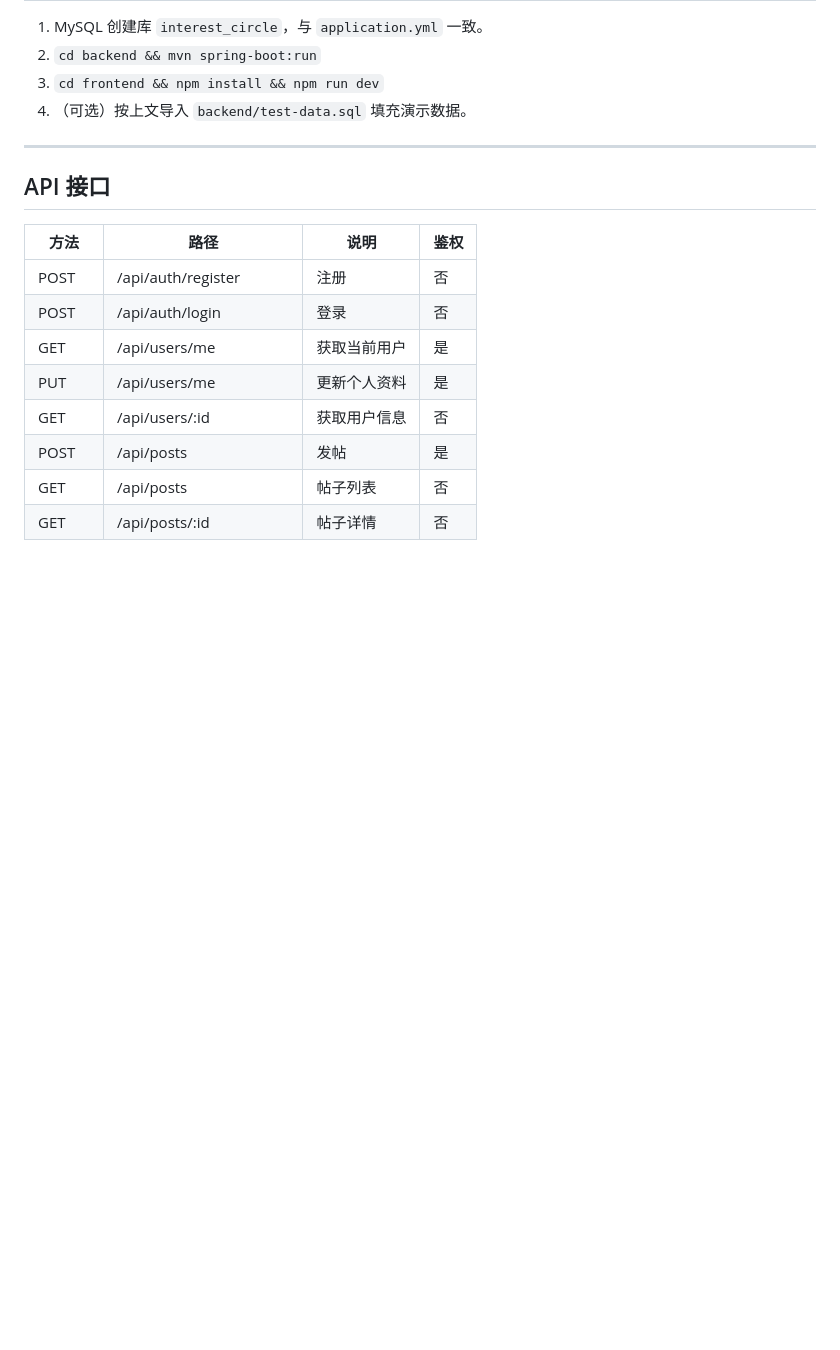
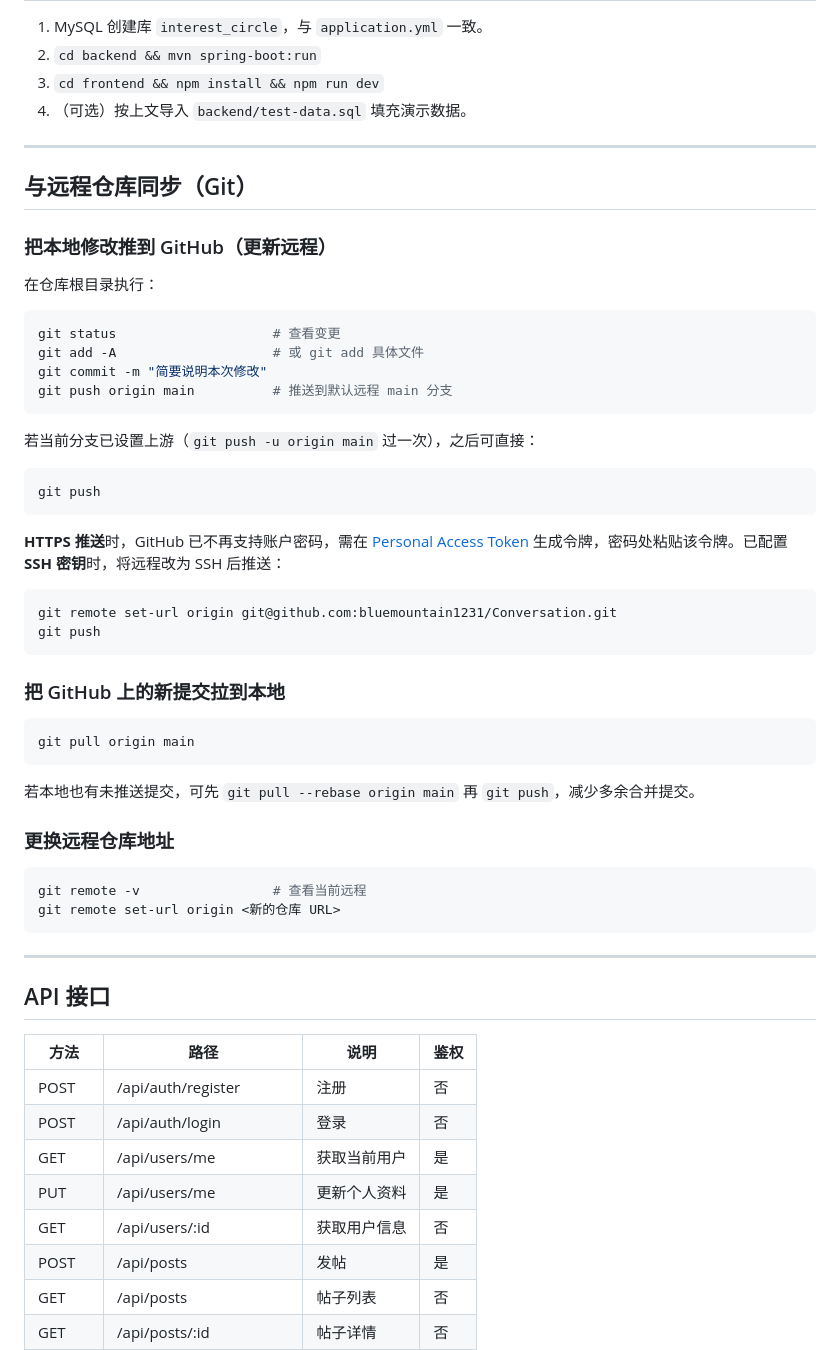
Before and after one commit to bluemountain1231/Conversation, a Markdown page: README.md, the part around the change. GitHub-like rendering; blank space fills up the shorter version.

Commit message:
上传git上传说明

````diff
--- a/README.md
+++ b/README.md
@@ -296,6 +296,49 @@ npm run build
 
 ---
 
+## 与远程仓库同步（Git）
+
+### 把本地修改推到 GitHub（更新远程）
+
+在仓库根目录执行：
+
+```bash
+git status                    # 查看变更
+git add -A                    # 或 git add 具体文件
+git commit -m "简要说明本次修改"
+git push origin main          # 推送到默认远程 main 分支
+```
+
+若当前分支已设置上游（`git push -u origin main` 过一次），之后可直接：
+
+```bash
+git push
+```
+
+**HTTPS 推送**时，GitHub 已不再支持账户密码，需在 [Personal Access Token](https://github.com/settings/tokens) 生成令牌，密码处粘贴该令牌。已配置 **SSH 密钥**时，将远程改为 SSH 后推送：
+
+```bash
+git remote set-url origin git@github.com:bluemountain1231/Conversation.git
+git push
+```
+
+### 把 GitHub 上的新提交拉到本地
+
+```bash
+git pull origin main
+```
+
+若本地也有未推送提交，可先 `git pull --rebase origin main` 再 `git push`，减少多余合并提交。
+
+### 更换远程仓库地址
+
+```bash
+git remote -v                 # 查看当前远程
+git remote set-url origin <新的仓库 URL>
+```
+
+---
+
 ## API 接口
 
 | 方法 | 路径 | 说明 | 鉴权 |
````
